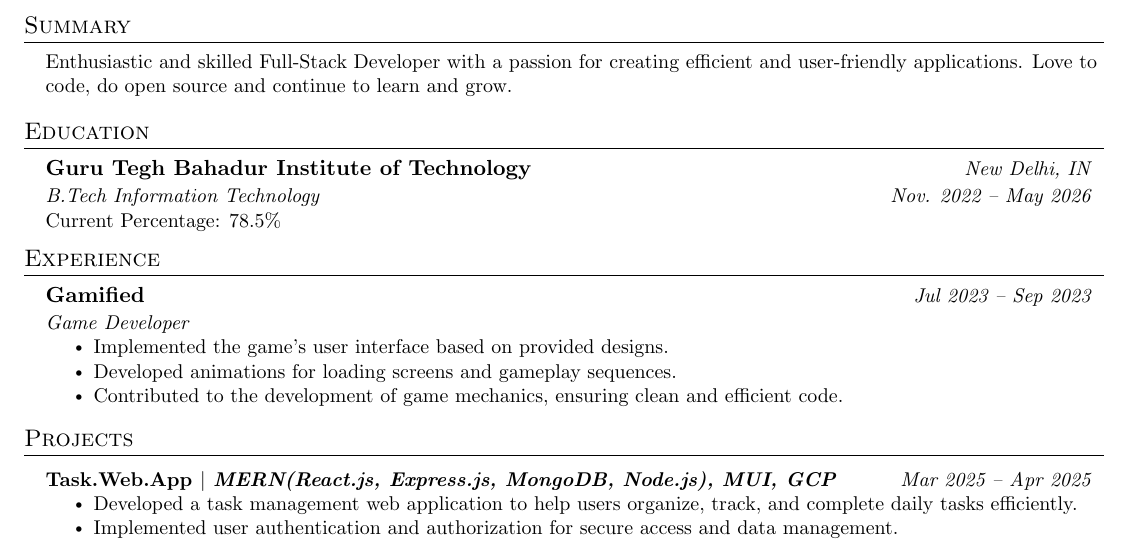
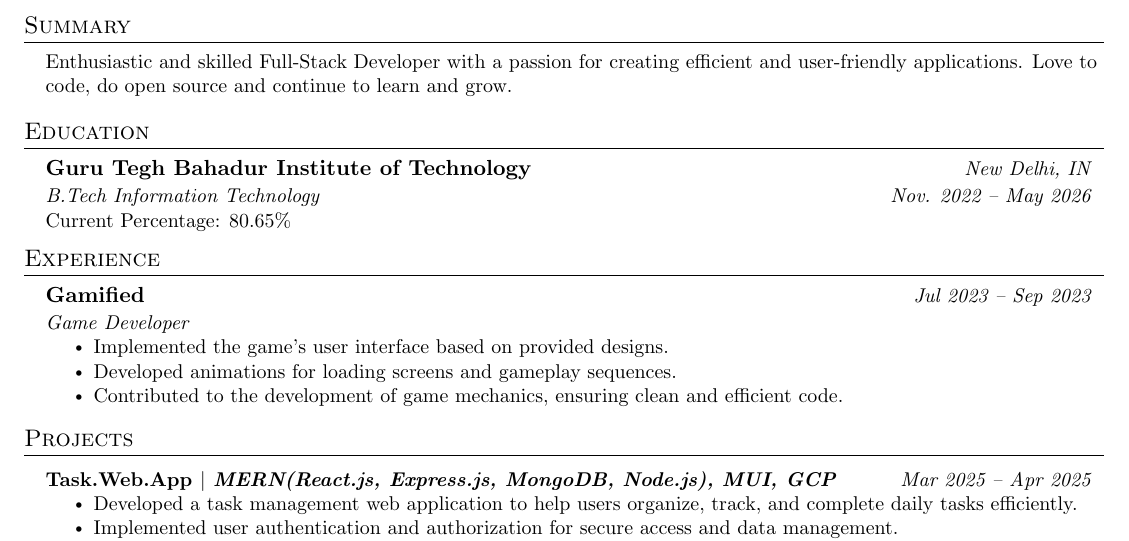
Before and after one commit to abhay-byte/my-resume, a LaTeX CV (resume.tex): part of the page, cut so that both start at the same text. Compiled offline with pdfLaTeX.

Commit message:
updated percentage

```diff
--- a/resume.tex
+++ b/resume.tex
@@ -129,7 +129,7 @@
     \resumeSubheading
       {Guru Tegh Bahadur Institute of Technology}{New Delhi, IN} % Bold / Small Italic
       {B.Tech Information Technology}{Nov. 2022 -- May 2026} % Small Italic / Small Italic
-      \resumeSubItem{Current Percentage: 78.5\%} % Uses \small
+      \resumeSubItem{Current Percentage: 80.65\%}
   \resumeSubHeadingListEnd
 
 
```
